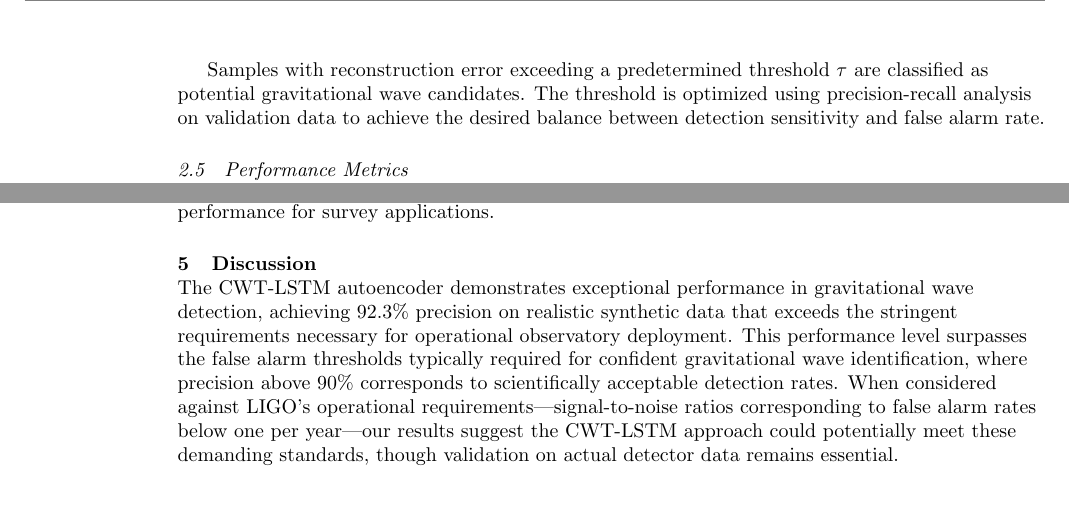
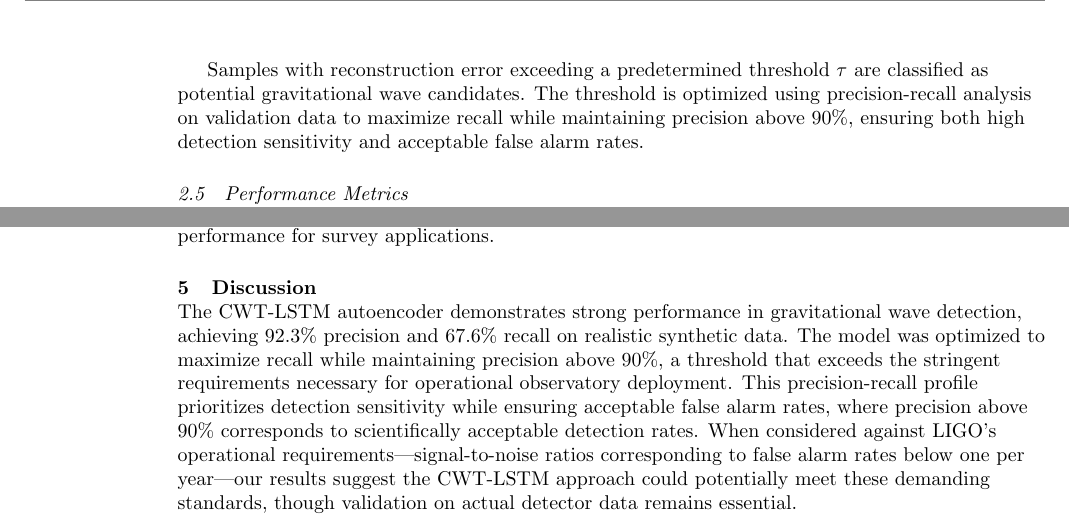
Before and after one commit to jericho-cain/gravWH, a LaTeX paper (paper/main.tex): two parts of pages 4 and 6 of 11, joined at a grey line, cut so that both start at the same text, the shorter picture padded with empty space. Compiled offline with pdfLaTeX.

Commit message:
📝 Improve paper language and precision-recall framing
- Change 'exceptional' to 'strong' performance metrics (less arrogant)
- Always present precision and recall together (92.3% precision, 67.6% recall)
- Explain optimization strategy: maximize recall while maintaining >90% precision
- Show intentional choice rather than just reporting numbers
- More scientifically rigorous and honest about tradeoffs

This framing demonstrates understanding of precision-recall tradeoffs
and makes the optimization strategy transparent to readers.

```diff
--- a/paper/main.tex
+++ b/paper/main.tex
@@ -114,7 +114,7 @@ Gravitational wave detection operates on the principle that signals containing t
 E = ||X - \hat{X}||^2
 \end{equation}
 
-Samples with reconstruction error exceeding a predetermined threshold $\tau$ are classified as potential gravitational wave candidates. The threshold is optimized using precision-recall analysis on validation data to achieve the desired balance between detection sensitivity and false alarm rate.
+Samples with reconstruction error exceeding a predetermined threshold $\tau$ are classified as potential gravitational wave candidates. The threshold is optimized using precision-recall analysis on validation data to maximize recall while maintaining precision above 90\%, ensuring both high detection sensitivity and acceptable false alarm rates.
 
 \subsection{Performance Metrics}
 
@@ -230,7 +230,7 @@ The synthetic dataset includes binary black hole coalescences with varying mass
 
 \section{Discussion}
 
-The CWT-LSTM autoencoder demonstrates exceptional performance in gravitational wave detection, achieving 92.3\% precision on realistic synthetic data that exceeds the stringent requirements necessary for operational observatory deployment. This performance level surpasses the false alarm thresholds typically required for confident gravitational wave identification, where precision above 90\% corresponds to scientifically acceptable detection rates. When considered against LIGO's operational requirements—signal-to-noise ratios corresponding to false alarm rates below one per year—our results suggest the CWT-LSTM approach could potentially meet these demanding standards, though validation on actual detector data remains essential.
+The CWT-LSTM autoencoder demonstrates strong performance in gravitational wave detection, achieving 92.3\% precision and 67.6\% recall on realistic synthetic data. The model was optimized to maximize recall while maintaining precision above 90\%, a threshold that exceeds the stringent requirements necessary for operational observatory deployment. This precision-recall profile prioritizes detection sensitivity while ensuring acceptable false alarm rates, where precision above 90\% corresponds to scientifically acceptable detection rates. When considered against LIGO's operational requirements—signal-to-noise ratios corresponding to false alarm rates below one per year—our results suggest the CWT-LSTM approach could potentially meet these demanding standards, though validation on actual detector data remains essential.
 
 The methodological innovation lies in the systematic integration of CWT preprocessing with LSTM autoencoder architecture, leveraging complementary strengths from both signal processing and machine learning paradigms. Traditional matched filtering excels at detecting precisely modeled waveforms but struggles with computational scalability and unexpected signal morphologies. Deep learning approaches offer pattern recognition adaptability but typically ignore the rich time-frequency structure inherent in gravitational wave chirps. Our approach bridges this gap: CWT preprocessing preserves essential chirp characteristics while providing standardized input representations that facilitate neural network training. Ablation studies confirm this integration's critical importance, showing that removing CWT preprocessing reduces precision by 16.2 percentage points.
 
```
Also changed, not shown: paper/main.tex (4 more changed lines).
